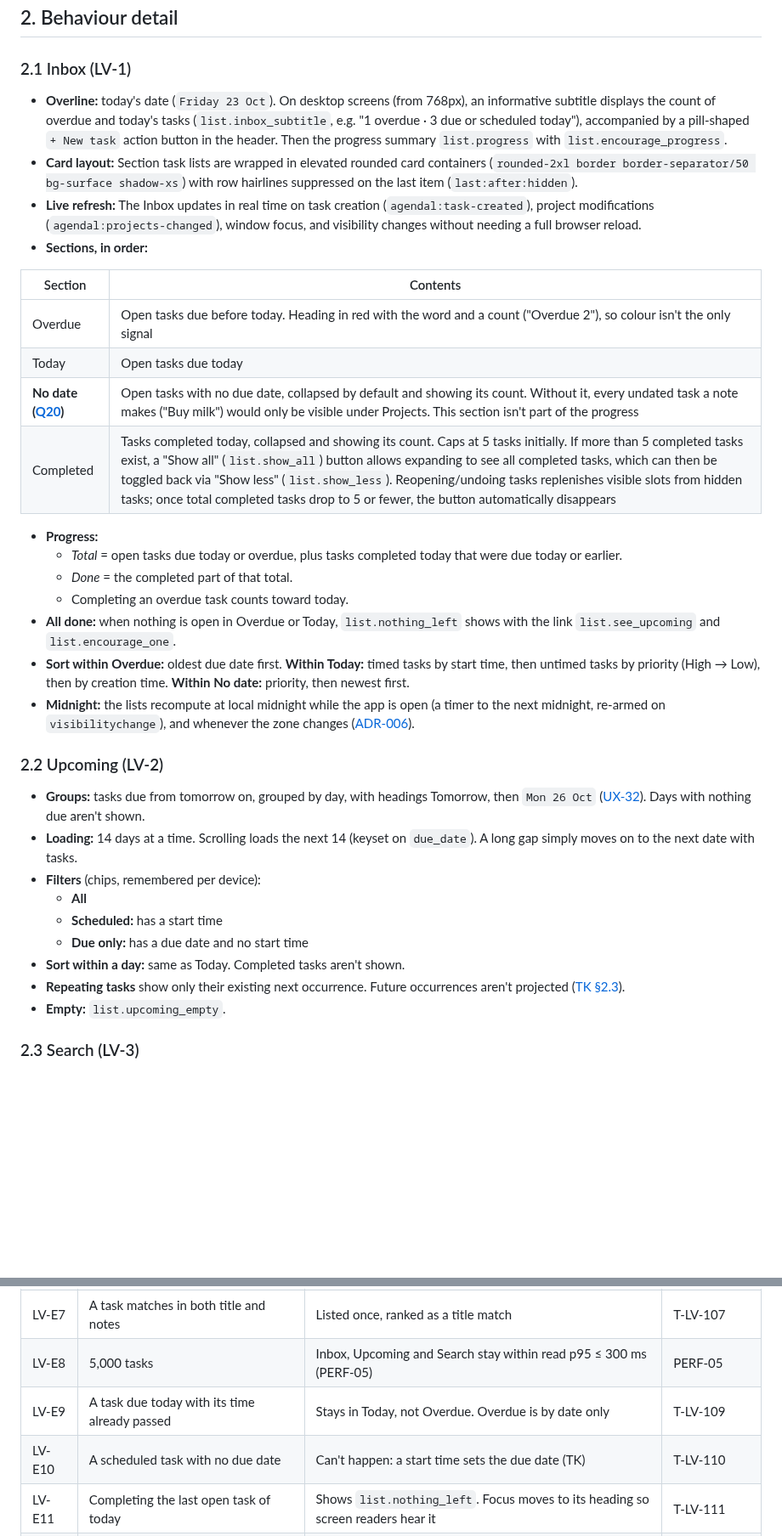
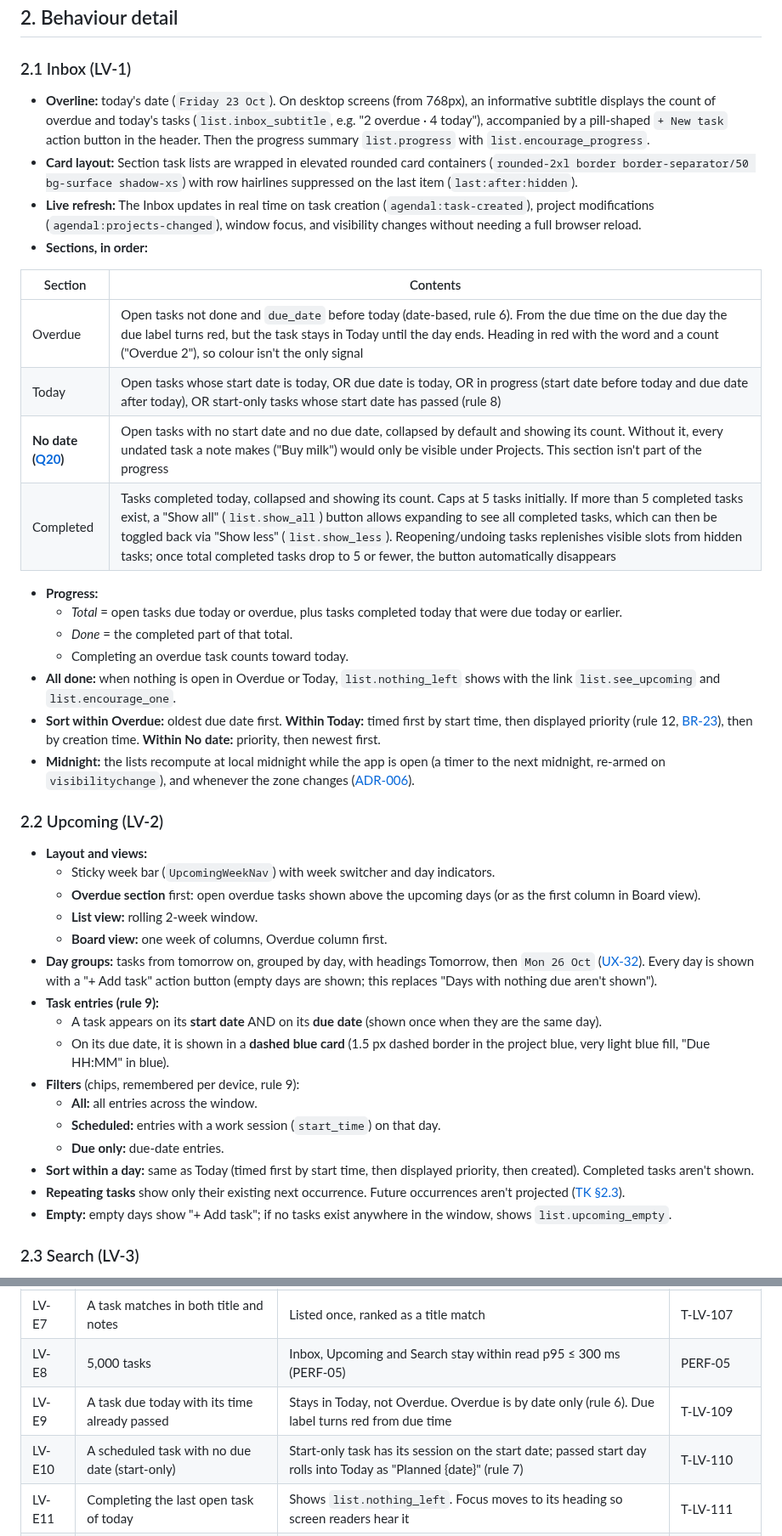
Before and after one commit to 02bbits/Agendal, a Markdown page: docs/03-modules/LV-lists-search.md, 2 parts joined by grey strips. Shown at 85% size. GitHub-like rendering; blank space fills up the shorter version.

Commit message:
docs(lists): Inbox and Upcoming with start and due dates (Refs #124)

```diff
--- a/docs/03-modules/LV-lists-search.md
+++ b/docs/03-modules/LV-lists-search.md
@@ -36,16 +36,16 @@ Priority: **Must** = needed for v1 · **Should** = v1 if time allows, otherwise
 
 ### 2.1 Inbox (LV-1)
 
-- **Overline:** today's date (`Friday 23 Oct`). On desktop screens (from 768px), an informative subtitle displays the count of overdue and today's tasks (`list.inbox_subtitle`, e.g. "1 overdue · 3 due or scheduled today"), accompanied by a pill-shaped `+ New task` action button in the header. Then the progress summary `list.progress` with `list.encourage_progress`.
+- **Overline:** today's date (`Friday 23 Oct`). On desktop screens (from 768px), an informative subtitle displays the count of overdue and today's tasks (`list.inbox_subtitle`, e.g. "2 overdue · 4 today"), accompanied by a pill-shaped `+ New task` action button in the header. Then the progress summary `list.progress` with `list.encourage_progress`.
 - **Card layout:** Section task lists are wrapped in elevated rounded card containers (`rounded-2xl border border-separator/50 bg-surface shadow-xs`) with row hairlines suppressed on the last item (`last:after:hidden`).
 - **Live refresh:** The Inbox updates in real time on task creation (`agendal:task-created`), project modifications (`agendal:projects-changed`), window focus, and visibility changes without needing a full browser reload.
 - **Sections, in order:**
 
 | Section | Contents |
 |---|---|
-| Overdue | Open tasks due before today. Heading in red with the word and a count ("Overdue 2"), so colour isn't the only signal |
-| Today | Open tasks due today |
-| **No date ([Q20](../08-project/open-questions.md#q20))** | Open tasks with no due date, collapsed by default and showing its count. Without it, every undated task a note makes ("Buy milk") would only be visible under Projects. This section isn't part of the progress |
+| Overdue | Open tasks not done and `due_date` before today (date-based, rule 6). From the due time on the due day the due label turns red, but the task stays in Today until the day ends. Heading in red with the word and a count ("Overdue 2"), so colour isn't the only signal |
+| Today | Open tasks whose start date is today, OR due date is today, OR in progress (start date before today and due date after today), OR start-only tasks whose start date has passed (rule 8) |
+| **No date ([Q20](../08-project/open-questions.md#q20))** | Open tasks with no start date and no due date, collapsed by default and showing its count. Without it, every undated task a note makes ("Buy milk") would only be visible under Projects. This section isn't part of the progress |
 | Completed | Tasks completed today, collapsed and showing its count. Caps at 5 tasks initially. If more than 5 completed tasks exist, a "Show all" (`list.show_all`) button allows expanding to see all completed tasks, which can then be toggled back via "Show less" (`list.show_less`). Reopening/undoing tasks replenishes visible slots from hidden tasks; once total completed tasks drop to 5 or fewer, the button automatically disappears |
 
 - **Progress:**
@@ -53,20 +53,27 @@ Priority: **Must** = needed for v1 · **Should** = v1 if time allows, otherwise
   - *Done* = the completed part of that total.
   - Completing an overdue task counts toward today.
 - **All done:** when nothing is open in Overdue or Today, `list.nothing_left` shows with the link `list.see_upcoming` and `list.encourage_one`.
-- **Sort within Overdue:** oldest due date first. **Within Today:** timed tasks by start time, then untimed tasks by priority (High → Low), then by creation time. **Within No date:** priority, then newest first.
+- **Sort within Overdue:** oldest due date first. **Within Today:** timed first by start time, then displayed priority (rule 12, [BR-23](../02-domain/business-rules.md#br-23)), then by creation time. **Within No date:** priority, then newest first.
 - **Midnight:** the lists recompute at local midnight while the app is open (a timer to the next midnight, re-armed on `visibilitychange`), and whenever the zone changes ([ADR-006](../07-architecture/decisions/ADR-006-time-zones.md)).
 
 ### 2.2 Upcoming (LV-2)
 
-- **Groups:** tasks due from tomorrow on, grouped by day, with headings Tomorrow, then `Mon 26 Oct` ([UX-32](../01-product/ux-standards.md#ux-32)). Days with nothing due aren't shown.
-- **Loading:** 14 days at a time. Scrolling loads the next 14 (keyset on `due_date`). A long gap simply moves on to the next date with tasks.
-- **Filters** (chips, remembered per device):
-  - **All**
-  - **Scheduled:** has a start time
-  - **Due only:** has a due date and no start time
-- **Sort within a day:** same as Today. Completed tasks aren't shown.
+- **Layout and views:**
+  - Sticky week bar (`UpcomingWeekNav`) with week switcher and day indicators.
+  - **Overdue section** first: open overdue tasks shown above the upcoming days (or as the first column in Board view).
+  - **List view:** rolling 2-week window.
+  - **Board view:** one week of columns, Overdue column first.
+- **Day groups:** tasks from tomorrow on, grouped by day, with headings Tomorrow, then `Mon 26 Oct` ([UX-32](../01-product/ux-standards.md#ux-32)). Every day is shown with a "+ Add task" action button (empty days are shown; this replaces "Days with nothing due aren't shown").
+- **Task entries (rule 9):**
+  - A task appears on its **start date** AND on its **due date** (shown once when they are the same day).
+  - On its due date, it is shown in a **dashed blue card** (1.5 px dashed border in the project blue, very light blue fill, "Due HH:MM" in blue).
+- **Filters** (chips, remembered per device, rule 9):
+  - **All:** all entries across the window.
+  - **Scheduled:** entries with a work session (`start_time`) on that day.
+  - **Due only:** due-date entries.
+- **Sort within a day:** same as Today (timed first by start time, then displayed priority, then created). Completed tasks aren't shown.
 - **Repeating tasks** show only their existing next occurrence. Future occurrences aren't projected ([TK §2.3](TK-tasks.md#23-repeating-tasks-tk-4)).
-- **Empty:** `list.upcoming_empty`.
+- **Empty:** empty days show "+ Add task"; if no tasks exist anywhere in the window, shows `list.upcoming_empty`.
 
 ### 2.3 Search (LV-3)
 
@@ -123,8 +136,8 @@ Priority: **Must** = needed for v1 · **Should** = v1 if time allows, otherwise
 | <a id="lv-e6"></a>LV-E6 | Search query with `%`, `_` or quotes | Treated as literal text. Parameterised, with `LIKE` wildcards escaped | T-LV-106, SEC-22 |
 | <a id="lv-e7"></a>LV-E7 | A task matches in both title and notes | Listed once, ranked as a title match | T-LV-107 |
 | <a id="lv-e8"></a>LV-E8 | 5,000 tasks | Inbox, Upcoming and Search stay within read p95 ≤ 300 ms (PERF-05) | PERF-05 |
-| <a id="lv-e9"></a>LV-E9 | A task due today with its time already passed | Stays in Today, not Overdue. Overdue is by date only | T-LV-109 |
-| <a id="lv-e10"></a>LV-E10 | A scheduled task with no due date | Can't happen: a start time sets the due date (TK) | T-LV-110 |
+| <a id="lv-e9"></a>LV-E9 | A task due today with its time already passed | Stays in Today, not Overdue. Overdue is by date only (rule 6). Due label turns red from due time | T-LV-109 |
+| <a id="lv-e10"></a>LV-E10 | A scheduled task with no due date (start-only) | Start-only task has its session on the start date; passed start day rolls into Today as "Planned {date}" (rule 7) | T-LV-110 |
 | <a id="lv-e11"></a>LV-E11 | Completing the last open task of today | Shows `list.nothing_left`. Focus moves to its heading so screen readers hear it | T-LV-111 |
 | <a id="lv-e12"></a>LV-E12 | The Upcoming filter leaves no results | `list.filter_empty` with a "Show all" link | T-LV-112 |
 
```
Also changed, not shown: other parts of docs/03-modules/LV-lists-search.md (+12 -5 lines).
